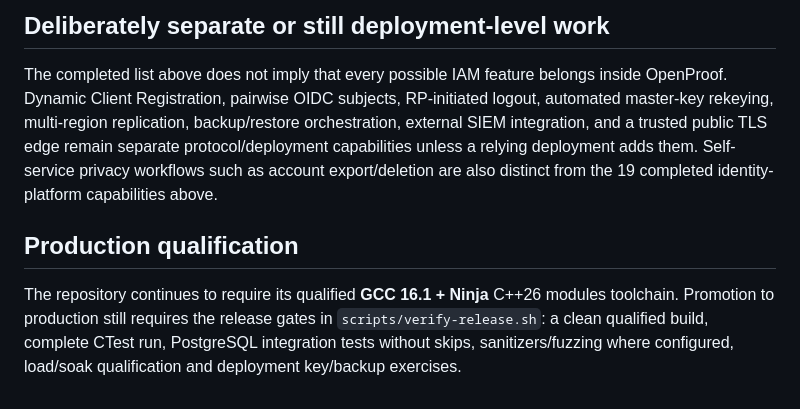
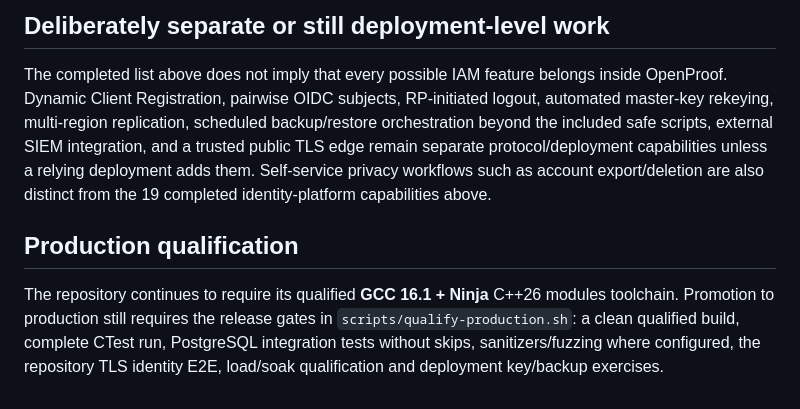
Before and after one commit to genyleap/openproof, a Markdown page: docs/CAPABILITY_STATUS.md, the part around the change. GitHub-like rendering.

```diff
--- a/docs/CAPABILITY_STATUS.md
+++ b/docs/CAPABILITY_STATUS.md
@@ -69,8 +69,9 @@ external trust dependency is absent:
 
 The completed list above does not imply that every possible IAM feature belongs
 inside OpenProof. Dynamic Client Registration, pairwise OIDC subjects, RP-initiated
-logout, automated master-key rekeying, multi-region replication, backup/restore
-orchestration, external SIEM integration, and a trusted public TLS edge remain
+logout, automated master-key rekeying, multi-region replication, scheduled
+backup/restore orchestration beyond the included safe scripts, external SIEM
+integration, and a trusted public TLS edge remain
 separate protocol/deployment capabilities unless a relying deployment adds them.
 Self-service privacy workflows such as account export/deletion are also distinct
 from the 19 completed identity-platform capabilities above.
@@ -79,6 +80,7 @@ from the 19 completed identity-platform capabilities above.
 
 The repository continues to require its qualified **GCC 16.1 + Ninja** C++26
 modules toolchain. Promotion to production still requires the release gates in
-`scripts/verify-release.sh`: a clean qualified build, complete CTest run,
+`scripts/qualify-production.sh`: a clean qualified build, complete CTest run,
 PostgreSQL integration tests without skips, sanitizers/fuzzing where configured,
-load/soak qualification and deployment key/backup exercises.
+the repository TLS identity E2E, load/soak qualification and deployment
+key/backup exercises.
```
